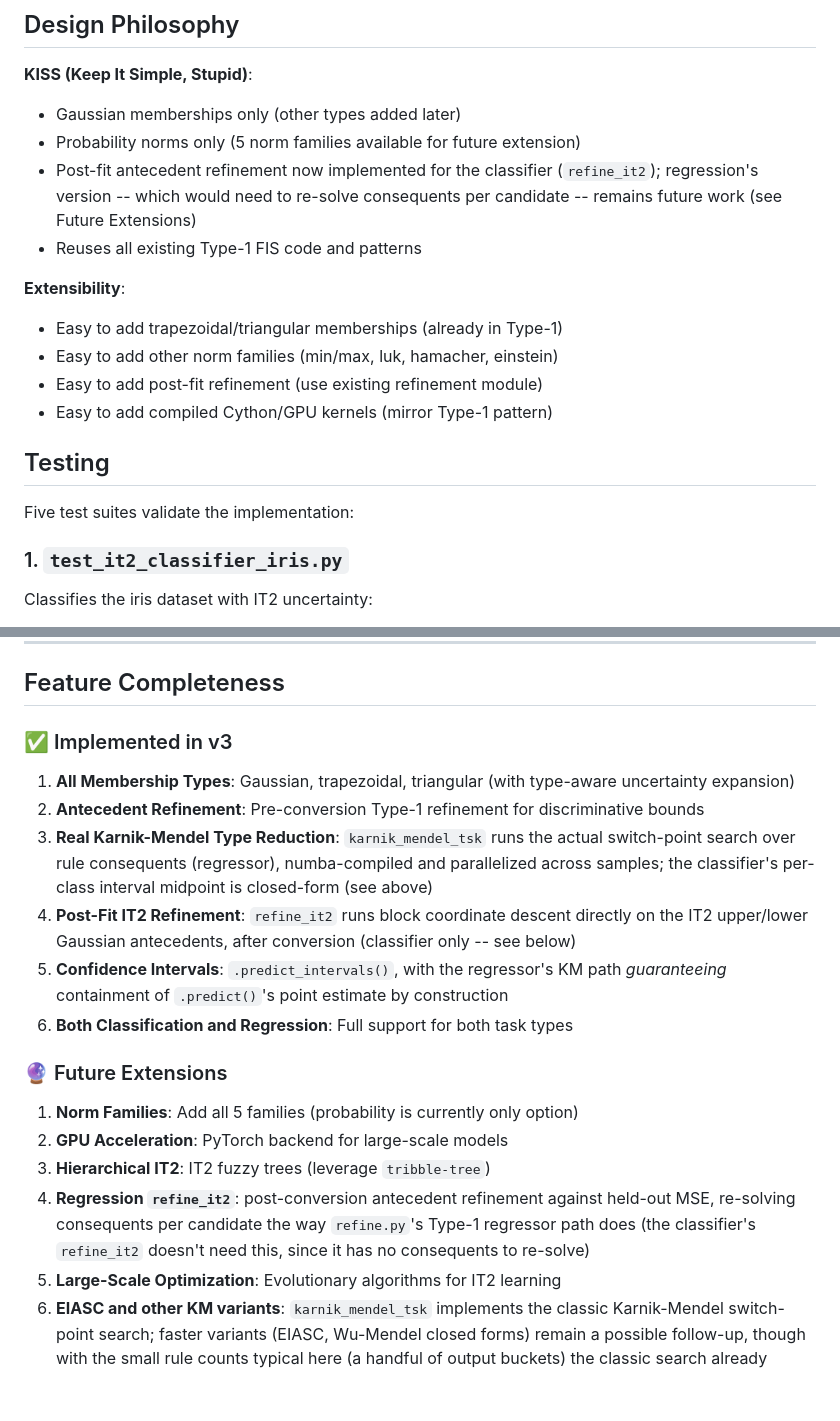
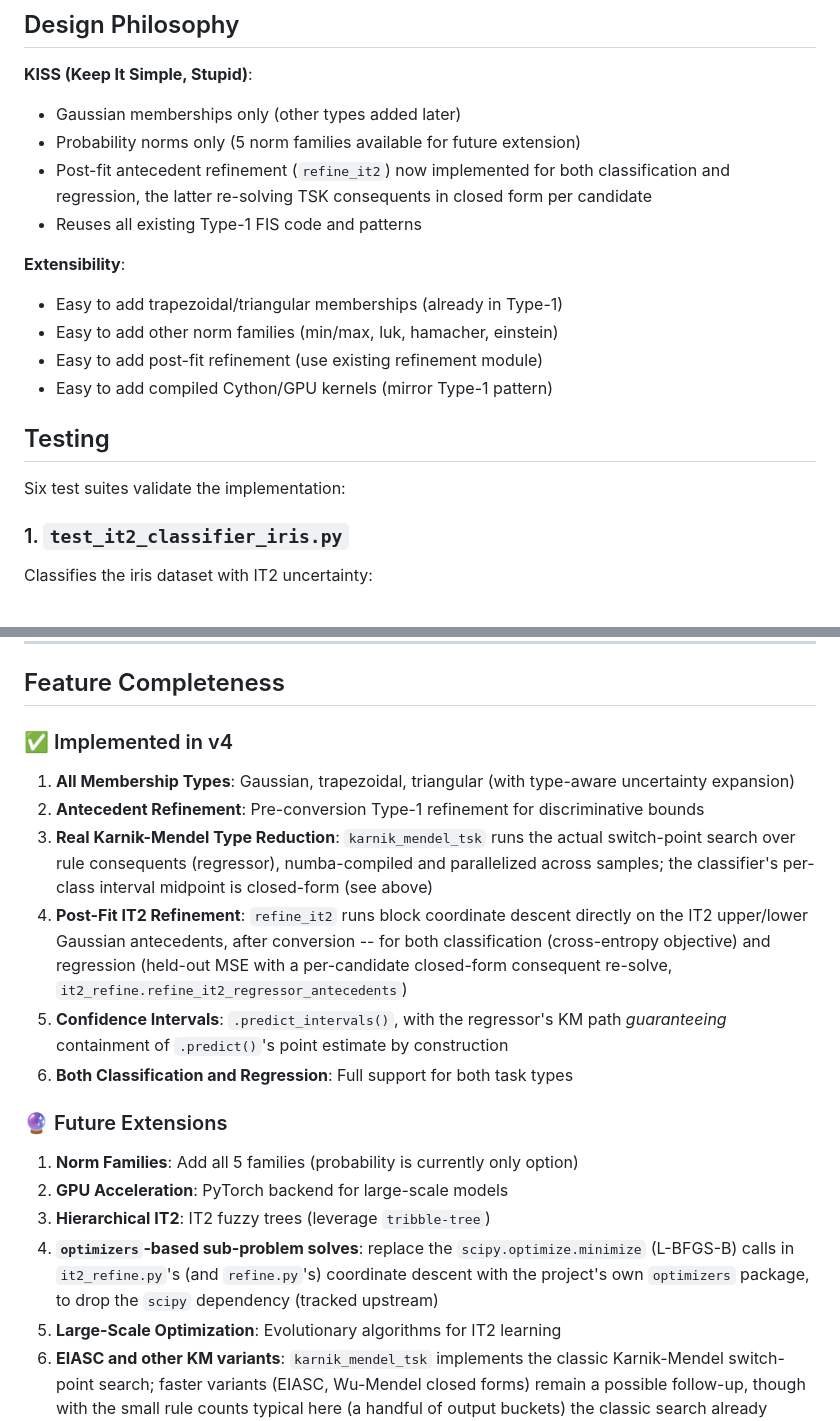
Before and after one commit to fundthmcalculus/tribble-fis, a Markdown page: IT2_GUIDE.md, 2 parts joined by grey strips. Drawn GitHub-style; blank space fills up the shorter version.

```diff
--- a/IT2_GUIDE.md
+++ b/IT2_GUIDE.md
@@ -237,9 +252,8 @@ strengths, with no cross-rule optimization and no containment guarantee).
 **KISS (Keep It Simple, Stupid)**:
 - Gaussian memberships only (other types added later)
 - Probability norms only (5 norm families available for future extension)
-- Post-fit antecedent refinement now implemented for the classifier (`refine_it2`);
-  regression's version -- which would need to re-solve consequents per candidate -- remains
-  future work (see Future Extensions)
+- Post-fit antecedent refinement (`refine_it2`) now implemented for both classification and
+  regression, the latter re-solving TSK consequents in closed form per candidate
 - Reuses all existing Type-1 FIS code and patterns
 
 **Extensibility**:
@@ -250,7 +264,7 @@ strengths, with no cross-rule optimization and no containment guarantee).
 
 ## Testing
 
-Five test suites validate the implementation:
+Six test suites validate the implementation:
 
 ### 1. `test_it2_classifier_iris.py`
 
@@ -327,7 +355,7 @@ print(f"Average interval width: {interval_width.mean():.3f}")
 
 ## Feature Completeness
 
-### ✅ Implemented in v3
+### ✅ Implemented in v4
 
 1. **All Membership Types**: Gaussian, trapezoidal, triangular (with type-aware uncertainty expansion)
 2. **Antecedent Refinement**: Pre-conversion Type-1 refinement for discriminative bounds
@@ -335,7 +363,9 @@ print(f"Average interval width: {interval_width.mean():.3f}")
    search over rule consequents (regressor), numba-compiled and parallelized across
    samples; the classifier's per-class interval midpoint is closed-form (see above)
 4. **Post-Fit IT2 Refinement**: `refine_it2` runs block coordinate descent directly on the
-   IT2 upper/lower Gaussian antecedents, after conversion (classifier only -- see below)
+   IT2 upper/lower Gaussian antecedents, after conversion -- for both classification
+   (cross-entropy objective) and regression (held-out MSE with a per-candidate closed-form
+   consequent re-solve, `it2_refine.refine_it2_regressor_antecedents`)
 5. **Confidence Intervals**: `.predict_intervals()`, with the regressor's KM path
    *guaranteeing* containment of `.predict()`'s point estimate by construction
 6. **Both Classification and Regression**: Full support for both task types
@@ -345,10 +375,9 @@ print(f"Average interval width: {interval_width.mean():.3f}")
 1. **Norm Families**: Add all 5 families (probability is currently only option)
 2. **GPU Acceleration**: PyTorch backend for large-scale models
 3. **Hierarchical IT2**: IT2 fuzzy trees (leverage `tribble-tree`)
-4. **Regression `refine_it2`**: post-conversion antecedent refinement against held-out
-   MSE, re-solving consequents per candidate the way `refine.py`'s Type-1 regressor
-   path does (the classifier's `refine_it2` doesn't need this, since it has no
-   consequents to re-solve)
+4. **`optimizers`-based sub-problem solves**: replace the `scipy.optimize.minimize`
+   (L-BFGS-B) calls in `it2_refine.py`'s (and `refine.py`'s) coordinate descent with the
+   project's own `optimizers` package, to drop the `scipy` dependency (tracked upstream)
 5. **Large-Scale Optimization**: Evolutionary algorithms for IT2 learning
 6. **EIASC and other KM variants**: `karnik_mendel_tsk` implements the classic
    Karnik-Mendel switch-point search; faster variants (EIASC, Wu-Mendel closed forms)
```
Also changed, not shown: other parts of IT2_GUIDE.md (+49 -20 lines).
